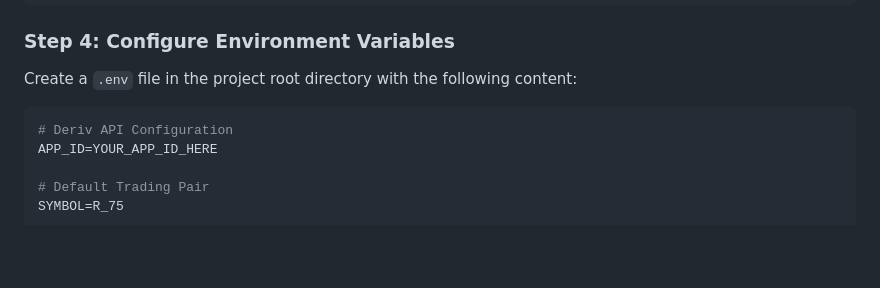
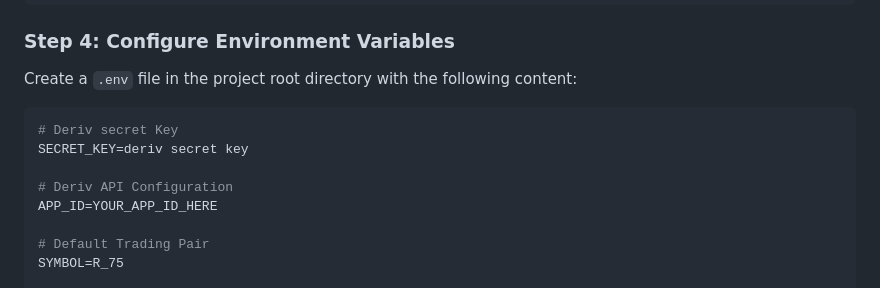
Before and after one commit to PetrJoe/deriv-trading-bot, a Markdown page: README.md, the part around the change. Drawn GitHub-style; blank space fills up the shorter version.

Commit message:
feat: Add SECRET_KEY to .env example
- Added a `SECRET_KEY` example to the `.env` file in the README.md to guide users on setting up their environment.

````diff
--- a/README.md
+++ b/README.md
@@ -59,6 +59,9 @@ pip install -r requirements.txt
 Create a `.env` file in the project root directory with the following content:
 
 ```env
+# Deriv secret Key
+SECRET_KEY=deriv secret key
+
 # Deriv API Configuration
 APP_ID=YOUR_APP_ID_HERE
 
````
